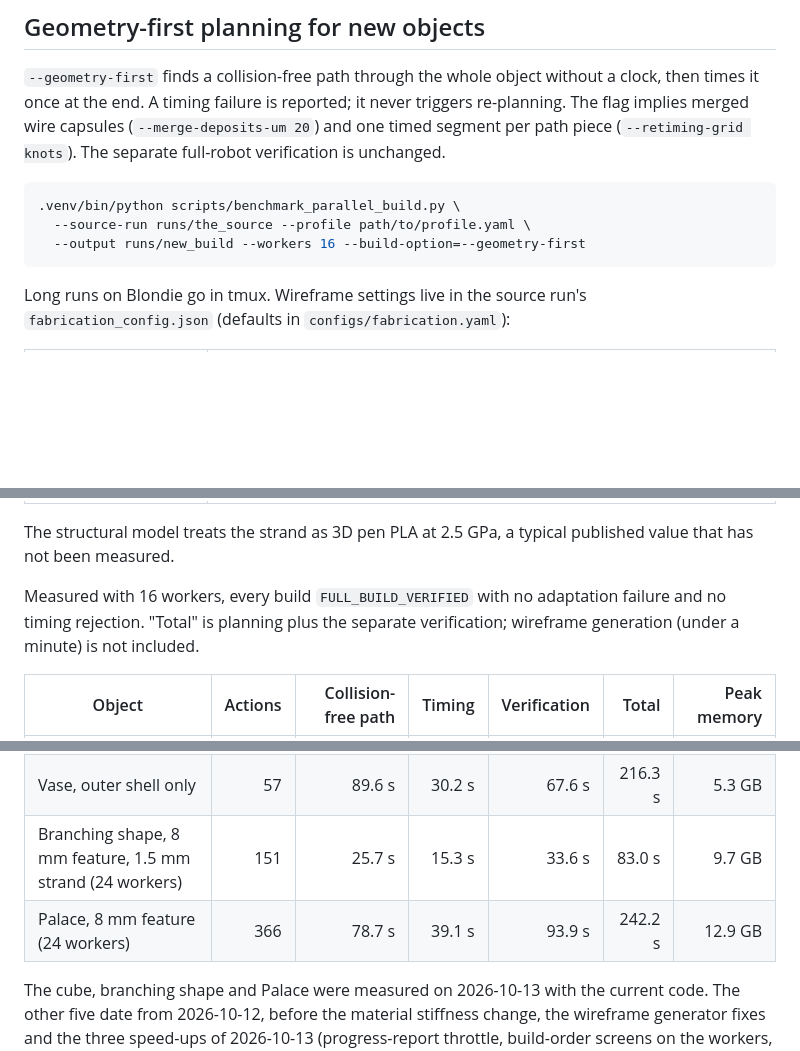
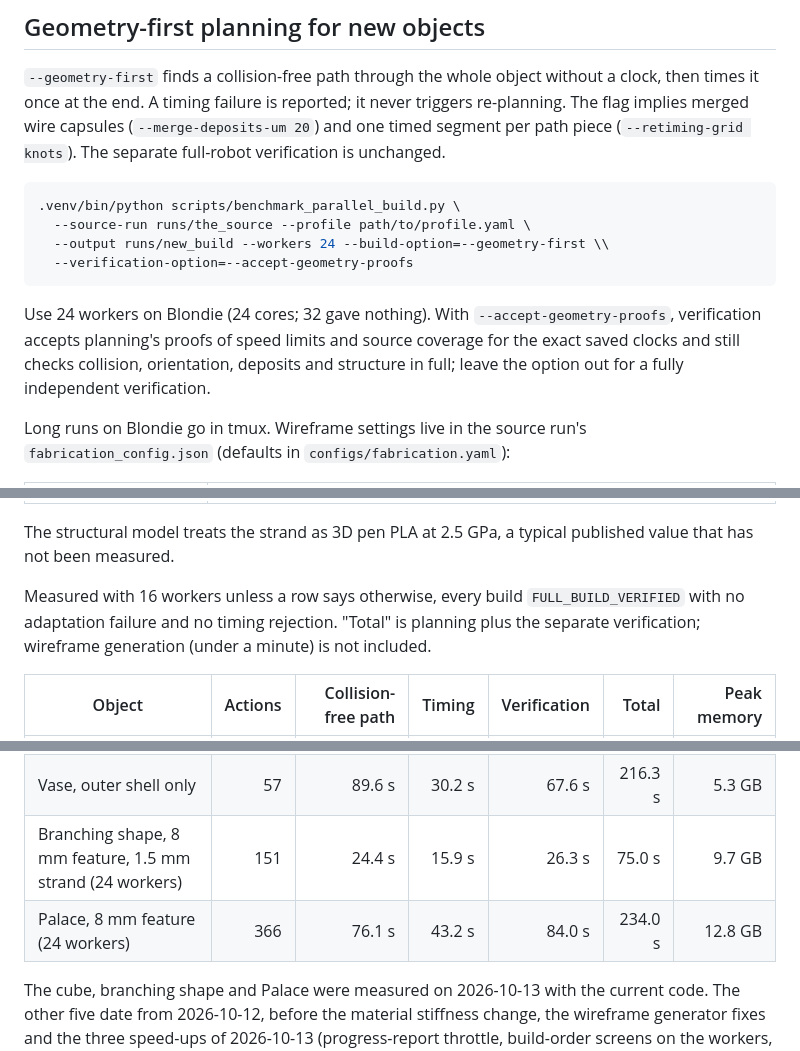
Before and after one commit to gilwoolee/3d_art, a Markdown page: README.md, 3 parts joined by grey strips. Rendered like a GitHub page; blank space fills up the shorter version.

Commit message:
Document accepted geometry proofs, collision check density and further options

````diff
--- a/README.md
+++ b/README.md
@@ -314,8 +314,15 @@ triggers re-planning. The flag implies merged wire capsules
 ```bash
 .venv/bin/python scripts/benchmark_parallel_build.py \
   --source-run runs/the_source --profile path/to/profile.yaml \
-  --output runs/new_build --workers 16 --build-option=--geometry-first
+  --output runs/new_build --workers 24 --build-option=--geometry-first \\
+  --verification-option=--accept-geometry-proofs
 ```
+
+Use 24 workers on Blondie (24 cores; 32 gave nothing). With
+`--accept-geometry-proofs`, verification accepts planning's proofs of speed
+limits and source coverage for the exact saved clocks and still checks
+collision, orientation, deposits and structure in full; leave the option out for
+a fully independent verification.
 
 Long runs on Blondie go in tmux. Wireframe settings live in the source run's
 `fabrication_config.json` (defaults in `configs/fabrication.yaml`):
@@ -329,7 +336,7 @@ Long runs on Blondie go in tmux. Wireframe settings live in the source run's
 The structural model treats the strand as 3D pen PLA at 2.5 GPa, a typical
 published value that has not been measured.
 
-Measured with 16 workers, every build `FULL_BUILD_VERIFIED` with no adaptation
+Measured with 16 workers unless a row says otherwise, every build `FULL_BUILD_VERIFIED` with no adaptation
 failure and no timing rejection. "Total" is planning plus the separate
 verification; wireframe generation (under a minute) is not included.
 
@@ -341,8 +348,8 @@ verification; wireframe generation (under a minute) is not included.
 | Cube | 39 | 50.0 s | 26.3 s | 50.5 s | 133.9 s | 5.1 GB |
 | Narrowed cube | 41 | 77.0 s | 26.3 s | 47.3 s | 166.6 s | 4.7 GB |
 | Vase, outer shell only | 57 | 89.6 s | 30.2 s | 67.6 s | 216.3 s | 5.3 GB |
-| Branching shape, 8 mm feature, 1.5 mm strand (24 workers) | 151 | 25.7 s | 15.3 s | 33.6 s | 83.0 s | 9.7 GB |
-| Palace, 8 mm feature (24 workers) | 366 | 78.7 s | 39.1 s | 93.9 s | 242.2 s | 12.9 GB |
+| Branching shape, 8 mm feature, 1.5 mm strand (24 workers) | 151 | 24.4 s | 15.9 s | 26.3 s | 75.0 s | 9.7 GB |
+| Palace, 8 mm feature (24 workers) | 366 | 76.1 s | 43.2 s | 84.0 s | 234.0 s | 12.8 GB |
 
 The cube, branching shape and Palace were measured on 2026-10-13 with the
 current code. The other five date from 2026-10-12, before the material
````
Also changed, not shown: docs/2026_1013_fast_planning_and_verification.md (+92 -16 lines).
